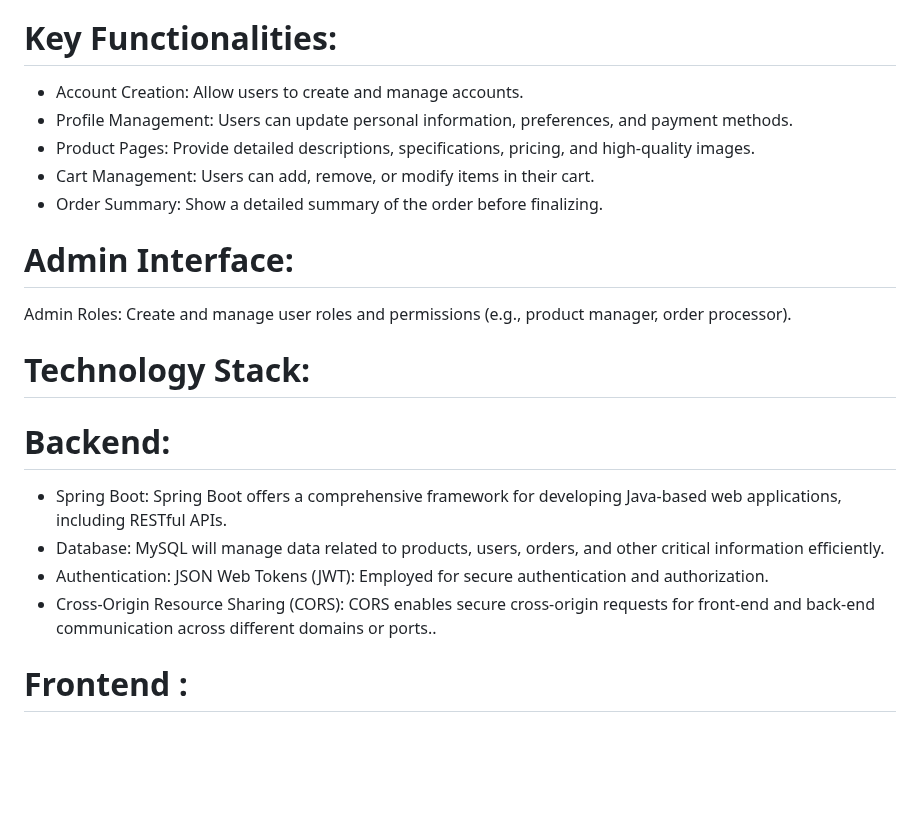
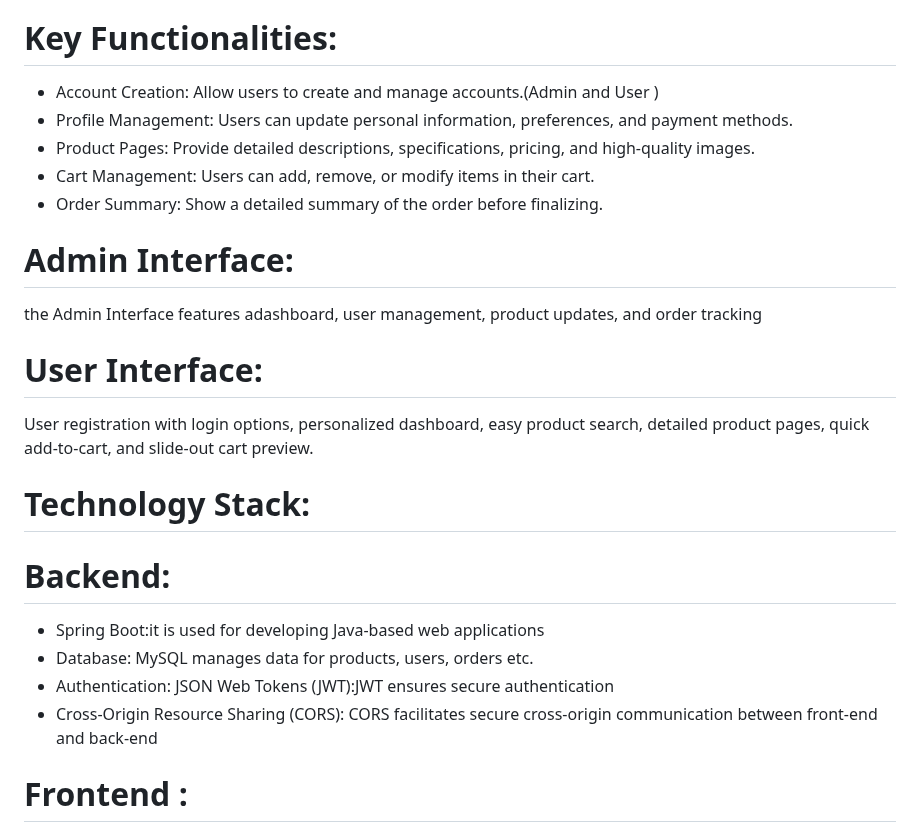
Before and after one commit to AratiSomwanshi/FinalProject, a Markdown page: README.md, the part around the change. Rendered like a GitHub page; blank space fills up the shorter version.

```diff
--- a/README.md
+++ b/README.md
@@ -7,19 +7,21 @@ Feel free to suggest any updates and submit a pull request
 * Social Relevance: Merges technical challenges with a socially relevant cause, contributing positively to the community.
 * Professional Impact: Enhances professional portfolios while making a meaningful societal contribution.
 # Key Functionalities:
-* Account Creation: Allow users to create and manage accounts.
+* Account Creation: Allow users to create and manage accounts.(Admin and User )
 * Profile Management: Users can update personal information, preferences, and payment methods.
 * Product Pages: Provide detailed descriptions, specifications, pricing, and high-quality images.
 * Cart Management: Users can add, remove, or modify items in their cart.
 * Order Summary: Show a detailed summary of the order before finalizing.
 # Admin Interface:
-Admin Roles: Create and manage user roles and permissions (e.g., product manager, order processor).
+ the Admin Interface features adashboard, user management, product updates, and order tracking
+# User Interface:
+User registration with login options, personalized dashboard, easy product search, detailed product pages, quick add-to-cart, and slide-out cart preview.
 # Technology Stack:
 # Backend:
-  - Spring Boot: Spring Boot offers a comprehensive framework for developing Java-based web applications, including RESTful APIs.
-  - Database: MySQL will manage data related to products, users, orders, and other critical information efficiently.
-  - Authentication: JSON Web Tokens (JWT): Employed for secure authentication and authorization.
-  - Cross-Origin Resource Sharing (CORS): CORS enables secure cross-origin requests for front-end and back-end communication across different domains or ports..
+  - Spring Boot:it is used for developing Java-based web applications
+  - Database: MySQL manages data for products, users,  orders etc.
+  - Authentication: JSON Web Tokens (JWT):JWT ensures secure authentication
+  - Cross-Origin Resource Sharing (CORS): CORS facilitates secure cross-origin communication between front-end and back-end
 # Frontend :
   - Axios: Used for making HTTP requests to interact with the backend.
   - Material-UI: Provides stylish and responsive UI components.
```
